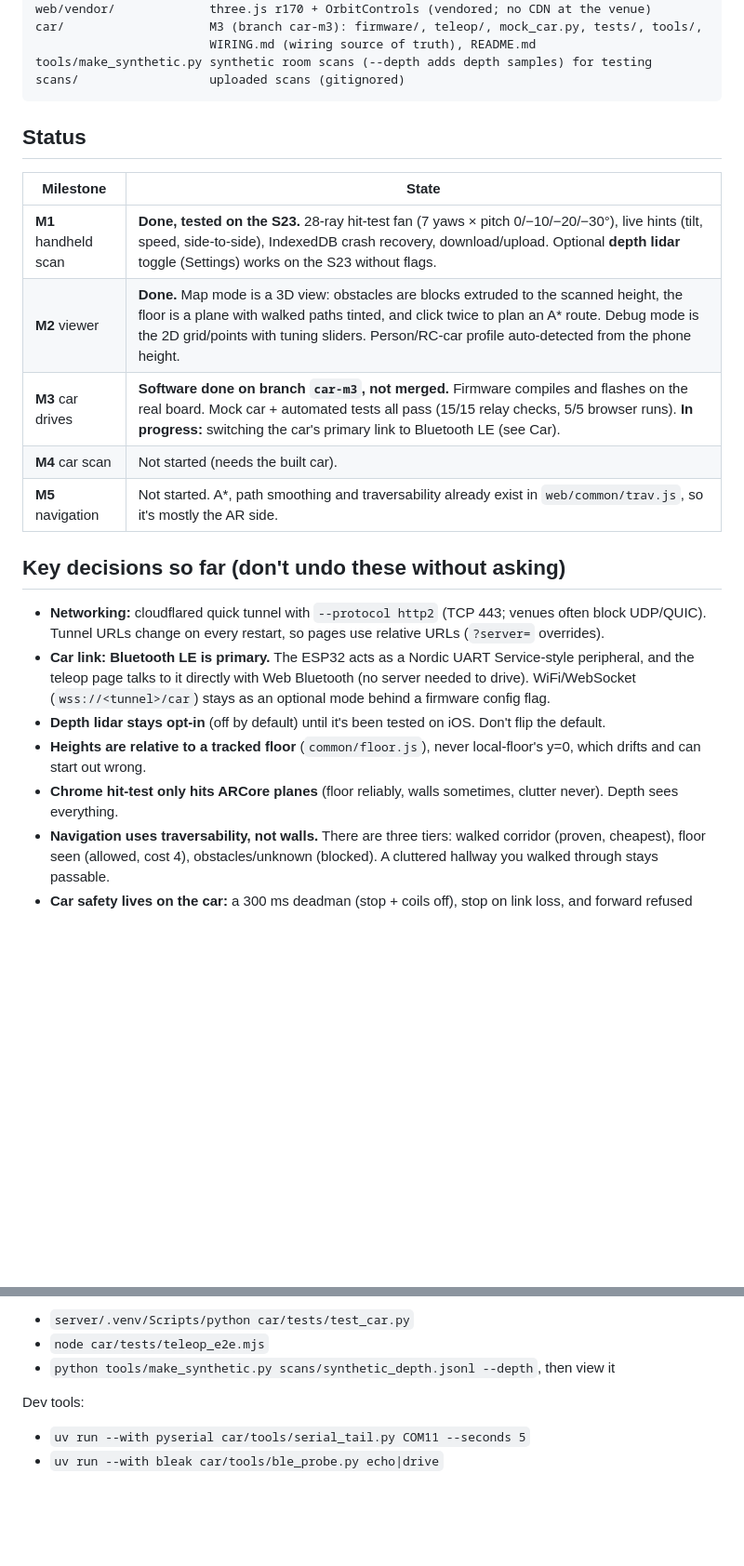
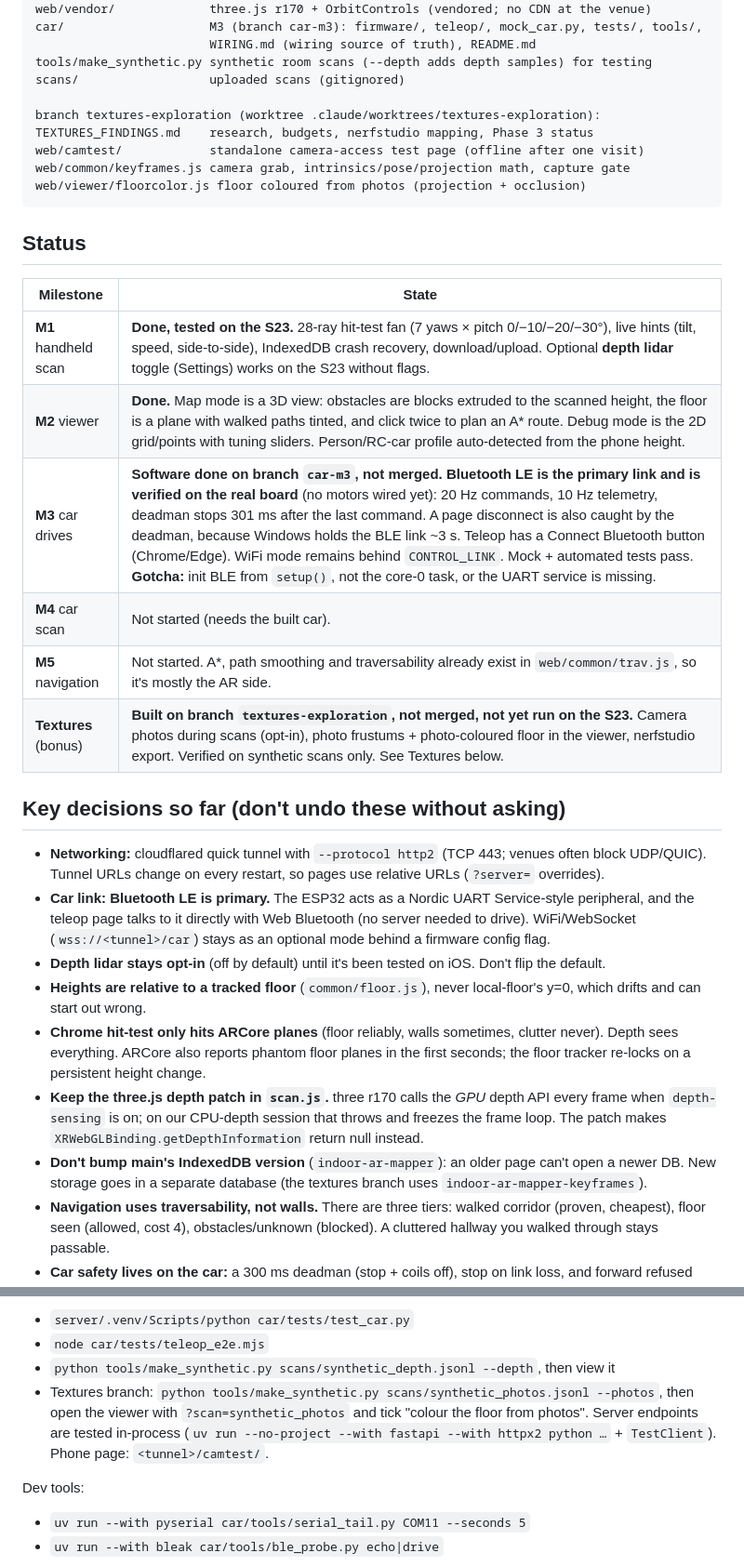
Before and after one commit to eve-ite/indoor-ar-mapper, a Markdown page: PROJECT_BRIEF.md, 2 parts joined by grey strips. Shown at 93% size. Rendered like a GitHub page; blank space fills up the shorter version.

````diff
--- a/PROJECT_BRIEF.md
+++ b/PROJECT_BRIEF.md
@@ -35,6 +35,12 @@ car/                    M3 (branch car-m3): firmware/, teleop/, mock_car.py, tes
                         WIRING.md (wiring source of truth), README.md
 tools/make_synthetic.py synthetic room scans (--depth adds depth samples) for testing
 scans/                  uploaded scans (gitignored)
+
+branch textures-exploration (worktree .claude/worktrees/textures-exploration):
+TEXTURES_FINDINGS.md    research, budgets, nerfstudio mapping, Phase 3 status
+web/camtest/            standalone camera-access test page (offline after one visit)
+web/common/keyframes.js camera grab, intrinsics/pose/projection math, capture gate
+web/viewer/floorcolor.js floor coloured from photos (projection + occlusion)
 ```
 
 ## Status
@@ -42,9 +48,10 @@ scans/                  uploaded scans (gitignored)
 |---|---|
 | **M1** handheld scan | **Done, tested on the S23.** 28-ray hit-test fan (7 yaws × pitch 0/−10/−20/−30°), live hints (tilt, speed, side-to-side), IndexedDB crash recovery, download/upload. Optional **depth lidar** toggle (Settings) works on the S23 without flags. |
 | **M2** viewer | **Done.** Map mode is a 3D view: obstacles are blocks extruded to the scanned height, the floor is a plane with walked paths tinted, and click twice to plan an A* route. Debug mode is the 2D grid/points with tuning sliders. Person/RC-car profile auto-detected from the phone height. |
-| **M3** car drives | **Software done on branch `car-m3`, not merged.** Firmware compiles and flashes on the real board. Mock car + automated tests all pass (15/15 relay checks, 5/5 browser runs). **In progress:** switching the car's primary link to Bluetooth LE (see Car). |
+| **M3** car drives | **Software done on branch `car-m3`, not merged.** **Bluetooth LE is the primary link and is verified on the real board** (no motors wired yet): 20 Hz commands, 10 Hz telemetry, deadman stops 301 ms after the last command. A page disconnect is also caught by the deadman, because Windows holds the BLE link ~3 s. Teleop has a Connect Bluetooth button (Chrome/Edge). WiFi mode remains behind `CONTROL_LINK`. Mock + automated tests pass. **Gotcha:** init BLE from `setup()`, not the core-0 task, or the UART service is missing. |
 | **M4** car scan | Not started (needs the built car). |
 | **M5** navigation | Not started. A*, path smoothing and traversability already exist in `web/common/trav.js`, so it's mostly the AR side. |
+| **Textures** (bonus) | **Built on branch `textures-exploration`, not merged, not yet run on the S23.** Camera photos during scans (opt-in), photo frustums + photo-coloured floor in the viewer, nerfstudio export. Verified on synthetic scans only. See Textures below. |
 
 ## Key decisions so far (don't undo these without asking)
 - **Networking:** cloudflared quick tunnel with `--protocol http2` (TCP 443; venues often block
@@ -57,7 +64,13 @@ scans/                  uploaded scans (gitignored)
 - **Heights are relative to a tracked floor** (`common/floor.js`), never local-floor's y=0, which
   drifts and can start out wrong.
 - **Chrome hit-test only hits ARCore planes** (floor reliably, walls sometimes, clutter never).
-  Depth sees everything.
+  Depth sees everything. ARCore also reports phantom floor planes in the first seconds; the floor
+  tracker re-locks on a persistent height change.
+- **Keep the three.js depth patch in `scan.js`.** three r170 calls the *GPU* depth API every frame
+  when `depth-sensing` is on; on our CPU-depth session that throws and freezes the frame loop. The
+  patch makes `XRWebGLBinding.getDepthInformation` return null instead.
+- **Don't bump main's IndexedDB version** (`indoor-ar-mapper`): an older page can't open a newer
+  DB. New storage goes in a separate database (the textures branch uses `indoor-ar-mapper-keyframes`).
 - **Navigation uses traversability, not walls.** There are three tiers: walked corridor (proven, cheapest),
   floor seen (allowed, cost 4), obstacles/unknown (blocked). A cluttered hallway you walked
   through stays passable.
@@ -107,6 +141,10 @@ Tests (no hardware needed):
 - `server/.venv/Scripts/python car/tests/test_car.py`
 - `node car/tests/teleop_e2e.mjs`
 - `python tools/make_synthetic.py scans/synthetic_depth.jsonl --depth`, then view it
+- Textures branch: `python tools/make_synthetic.py scans/synthetic_photos.jsonl --photos`, then open
+  the viewer with `?scan=synthetic_photos` and tick "colour the floor from photos". Server endpoints are
+  tested in-process (`uv run --no-project --with fastapi --with httpx2 python …` + `TestClient`).
+  Phone page: `<tunnel>/camtest/`.
 
 Dev tools:
 - `uv run --with pyserial car/tools/serial_tail.py COM11 --seconds 5`
````
Also changed, not shown: other parts of PROJECT_BRIEF.md (+32 -3 lines).
